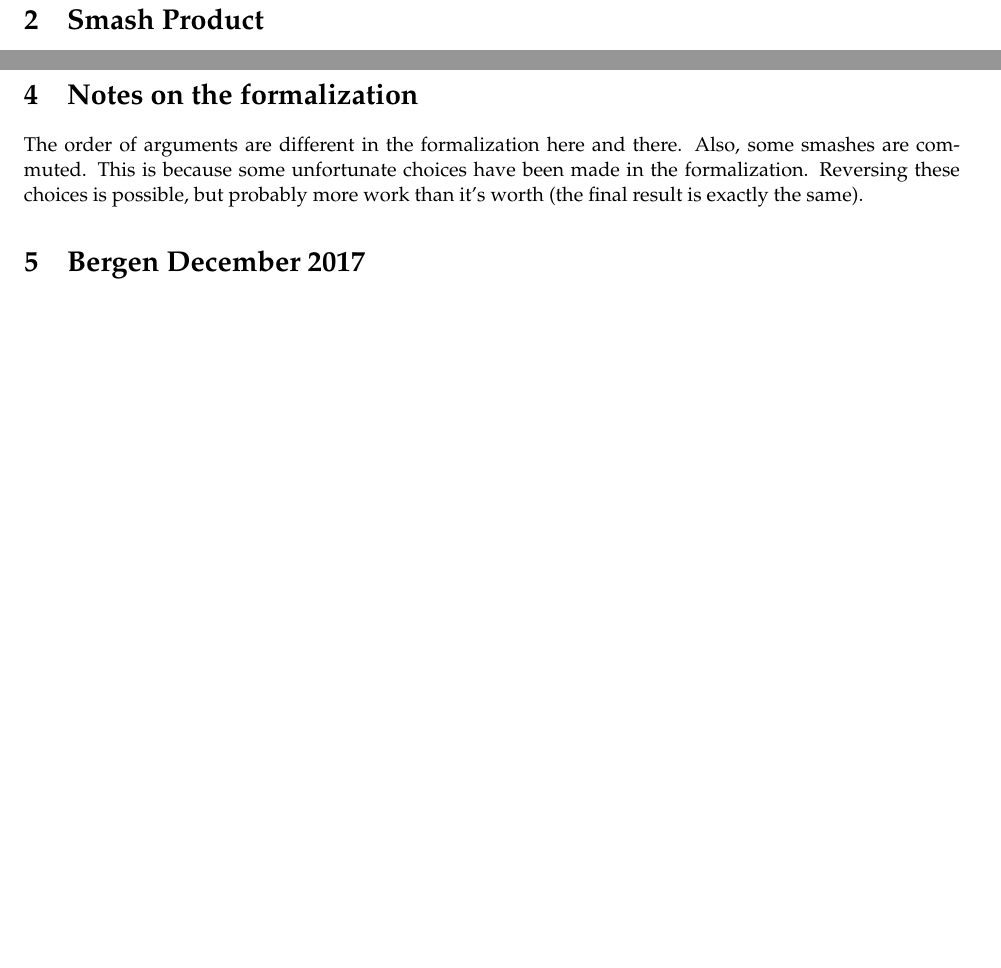
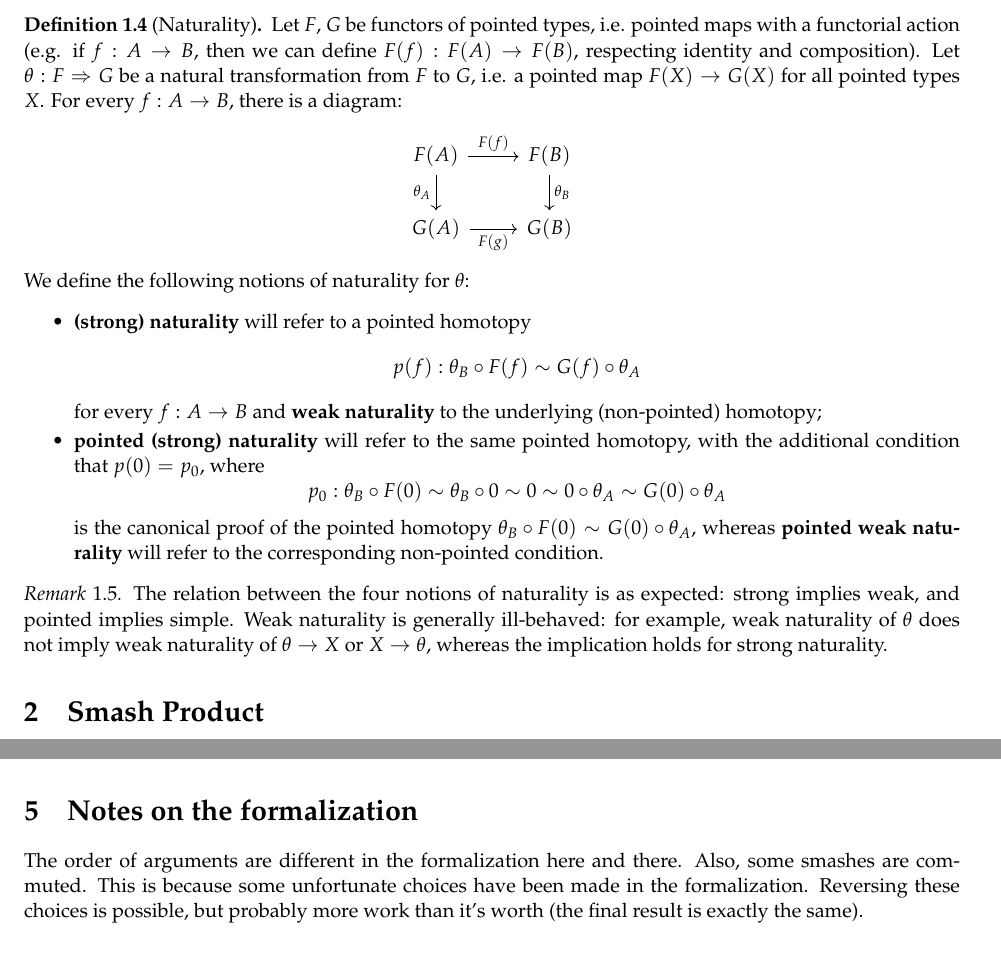
Before and after one commit to cmu-phil/Spectral, a LaTeX document (Notes/smash.tex): two parts of pages 2 and 7 of 13 before the commit and two parts of pages 2 and 13 of 13 after it, joined at a grey line, cut at the place of the change, the shorter picture padded with empty space. Compiled offline with pdfLaTeX.

Commit message:
notes on naturality

```diff
--- a/Notes/smash.tex
+++ b/Notes/smash.tex
@@ -77,6 +77,36 @@
 
 \end{lem}
 
+\begin{defn}[Naturality]\label{def:naturality}
+	Let $F$, $G$ be functors of pointed types, i.e. pointed maps with a functorial action (e.g. if $f : A \to B$, then we can define $F(f) : F(A) \to F(B)$, respecting identity and composition).
+	Let $\theta : F \Rightarrow G$ be a natural transformation from $F$ to $G$, i.e. a pointed map $F(X) \to G(X)$ for all pointed types $X$. For every $f : A \to B$, there is a diagram:
+	\begin{center}
+	\begin{tikzcd}
+		F(A)
+			\arrow[r, "F(f)"]
+			\arrow[d, swap, "\theta_A"]
+		& F(B)
+			\arrow[d, "\theta_B"]
+		\\
+		G(A)
+			\arrow[r, swap, "F(g)"]
+		& G(B)
+	\end{tikzcd}
+	\end{center}
+	We define the following notions of naturality for $\theta$:
+	\begin{itemize}
+		\item \textbf{(strong) naturality} will refer to a pointed homotopy
+		\[p(f) : \theta_B \o F(f) \sim G(f) \o \theta_A\]
+		for every $f : A \to B$ and \textbf{weak naturality} to the underlying (non-pointed) homotopy;
+		\item \textbf{pointed (strong) naturality} will refer to the same pointed homotopy, with the additional condition that $p(0) = p_0$, where
+		\[p_0 : \theta_B \o F(0) \sim \theta_B \o 0 \sim 0 \sim 0 \o \theta_A \sim G(0) \o \theta_A\]
+		is the canonical proof of the pointed homotopy $\theta_B \o F(0) \sim G(0) \o \theta_A$, whereas \textbf{pointed weak naturality} will refer to the corresponding non-pointed condition.
+	\end{itemize}
+\end{defn}
+
+\begin{rmk}
+	The relation between the four notions of naturality is as expected: strong implies weak, and pointed implies simple. Weak naturality is generally ill-behaved: for example, weak naturality of $\theta$ does not imply weak naturality of $\theta \to X$ or $X \to \theta$, whereas the implication holds for strong naturality.
+\end{rmk}
 
 \section{Smash Product}
 
@@ -425,12 +455,7 @@ naturality of $\epsilon$ in the first argument.
   inductive type to prove that.
 \end{rmk}
 
-\section{Notes on the formalization}
-
-The order of arguments are different in the formalization here and there.
-Also, some smashes are commuted. This is because some unfortunate choices have been made in the formalization. Reversing these choices is possible, but probably more work than it's worth (the final result is exactly the same).
-
-\section{Bergen December 2017}
+\section{Symmetric monoidality}
 We aim to prove that the smash product is a (1-coherent) symmetric monoidal product [REF: Brunerie] for pointed types, i.e., that
 \[(\pType,\, \two,\, \smash,\, \alpha,\, \lambda,\, \rho,\, \gamma)\]
 is a symmetric monoidal category, with the type of booleans $\two$ (pointed in $0_\two$) as unit, and for suitable instances of $\alpha$, $\lambda$, $\rho$ and $\gamma$ witnessing associativity, left- and right unitality and the braiding for $\smash$ and satisfying appropriate coherence relations (associativity pentagon; unitors triangle; braiding-unitors triangle; associativity-braiding hexagon; double braiding).
@@ -815,10 +840,18 @@ By \autoref{lem:yoneda} we can prove associativity, left- and right unitality an
 	Follows by the theorems in this section.
 \end{proof}
 
+
+\section{Notes on the formalization}
+
+The order of arguments are different in the formalization here and there.
+Also, some smashes are commuted. This is because some unfortunate choices have been made in the formalization. Reversing these choices is possible, but probably more work than it's worth (the final result is exactly the same).
+
 \end{document}
 
 
-%%%%%
+%%%%%%%%%%%%%%%%%%%%%%%%%%%%%%%%%%%%%%%%%%%%%%%%%%%%%%%%%%%%%%%%%
+%%%%%%%%%%%%%%%%%%%%%%%%%%%%%%%%%%%%%%%%%%%%%%%%%%%%%%%%%%%%%%%%%
+%%%%%%%%%%%%%%%%%%%%%%%%%%%%%%%%%%%%%%%%%%%%%%%%%%%%%%%%%%%%%%%%%
 \begin{thm}[Associativity]\label{thm:smash-associativity}
   The smash product is associative: there is an equivalence $\alpha : (A \smash B) \smash C \simeq A \smash (B \smash C)$ which is natural in $A$, $B$ and $C$.
 \end{thm}
```
Also changed, not shown: Notes/smash.tex (2 more changed lines).
